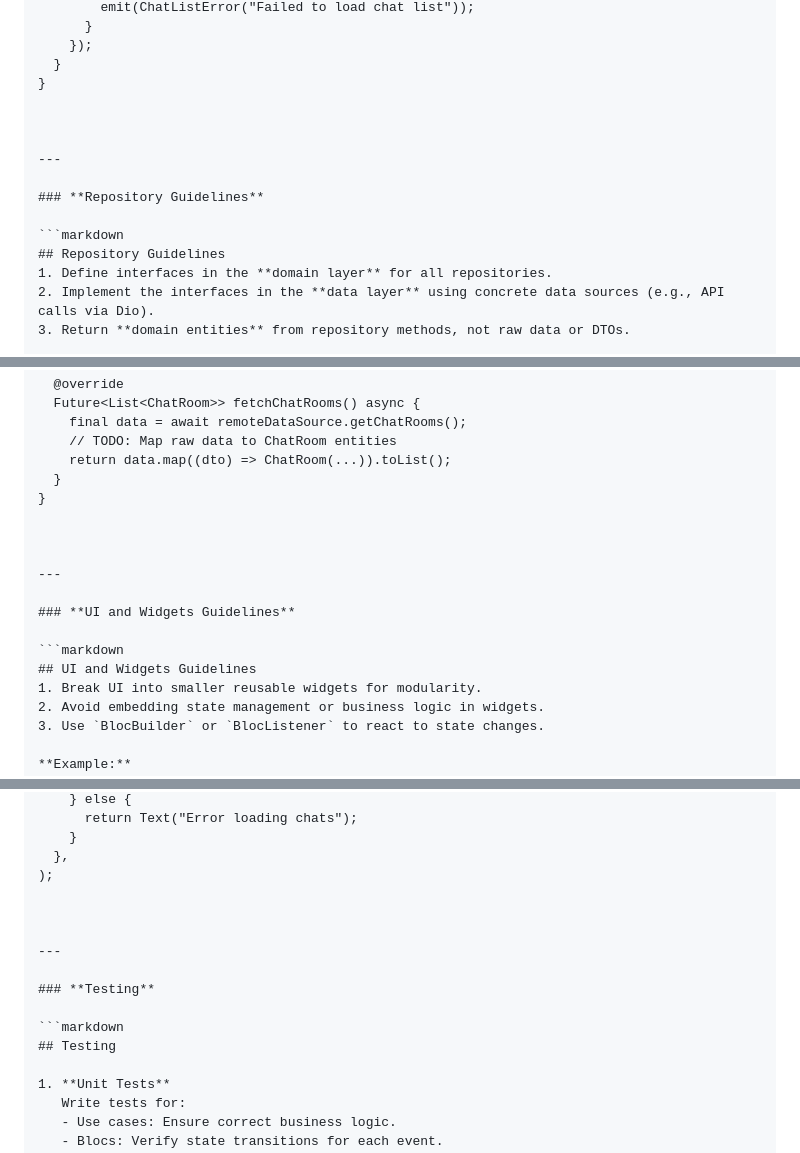
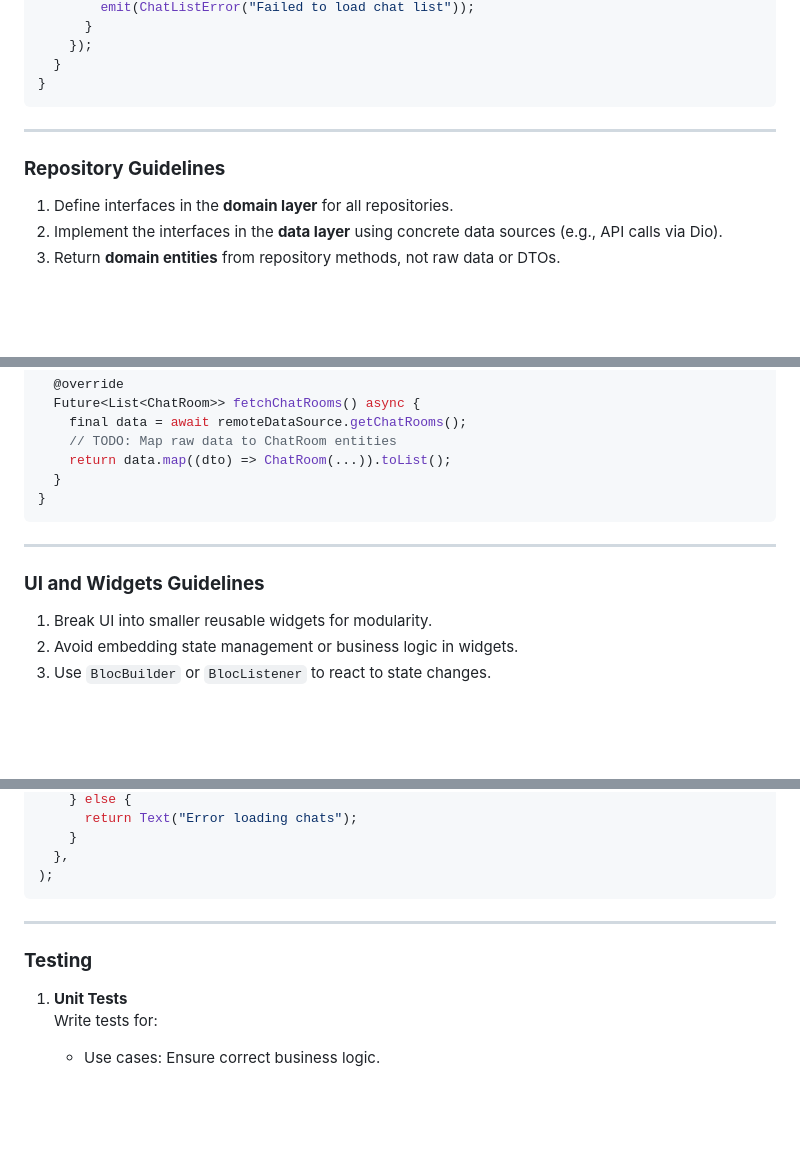
Before and after one commit to keithzrc/doormer, a Markdown page: README.md, 3 parts joined by grey strips. Rendered like a GitHub page; blank space fills up the shorter version.

````diff
--- a/README.md
+++ b/README.md
@@ -192,15 +135,13 @@ class ChatListBloc extends Bloc<ChatListEvent, ChatListState> {
     });
   }
 }
-
+```
 
 
 ---
 
 ### **Repository Guidelines**
 
-```markdown
-## Repository Guidelines
 1. Define interfaces in the **domain layer** for all repositories.
 2. Implement the interfaces in the **data layer** using concrete data sources (e.g., API calls via Dio).
 3. Return **domain entities** from repository methods, not raw data or DTOs.
@@ -225,15 +166,13 @@ class ChatRepositoryImpl implements ChatRepository {
     return data.map((dto) => ChatRoom(...)).toList();
   }
 }
-
+```
 
 
 ---
 
 ### **UI and Widgets Guidelines**
 
-```markdown
-## UI and Widgets Guidelines
 1. Break UI into smaller reusable widgets for modularity.
 2. Avoid embedding state management or business logic in widgets.
 3. Use `BlocBuilder` or `BlocListener` to react to state changes.
@@ -258,15 +197,12 @@ BlocBuilder<ChatListBloc, ChatListState>(
     }
   },
 );
-
+```
 
 
 ---
 
 ### **Testing**
-
-```markdown
-## Testing
 
 1. **Unit Tests**
    Write tests for:
````
Also changed, not shown: other parts of README.md (+5 -61 lines).
